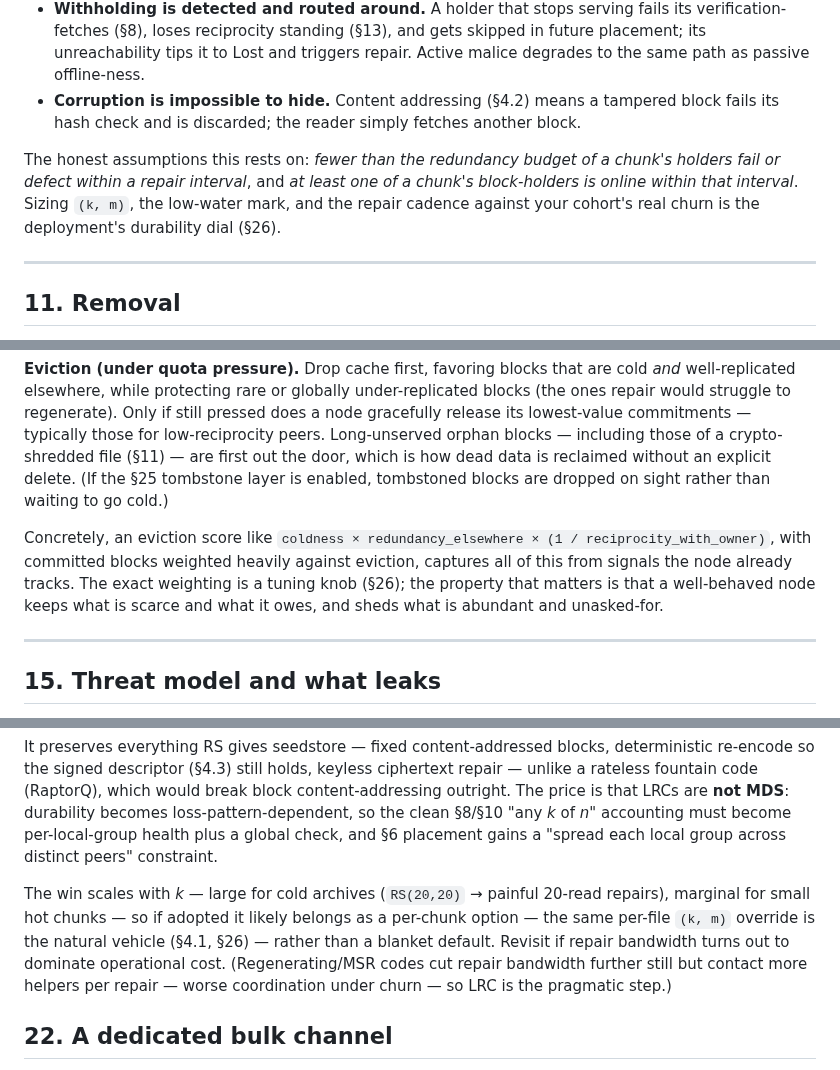
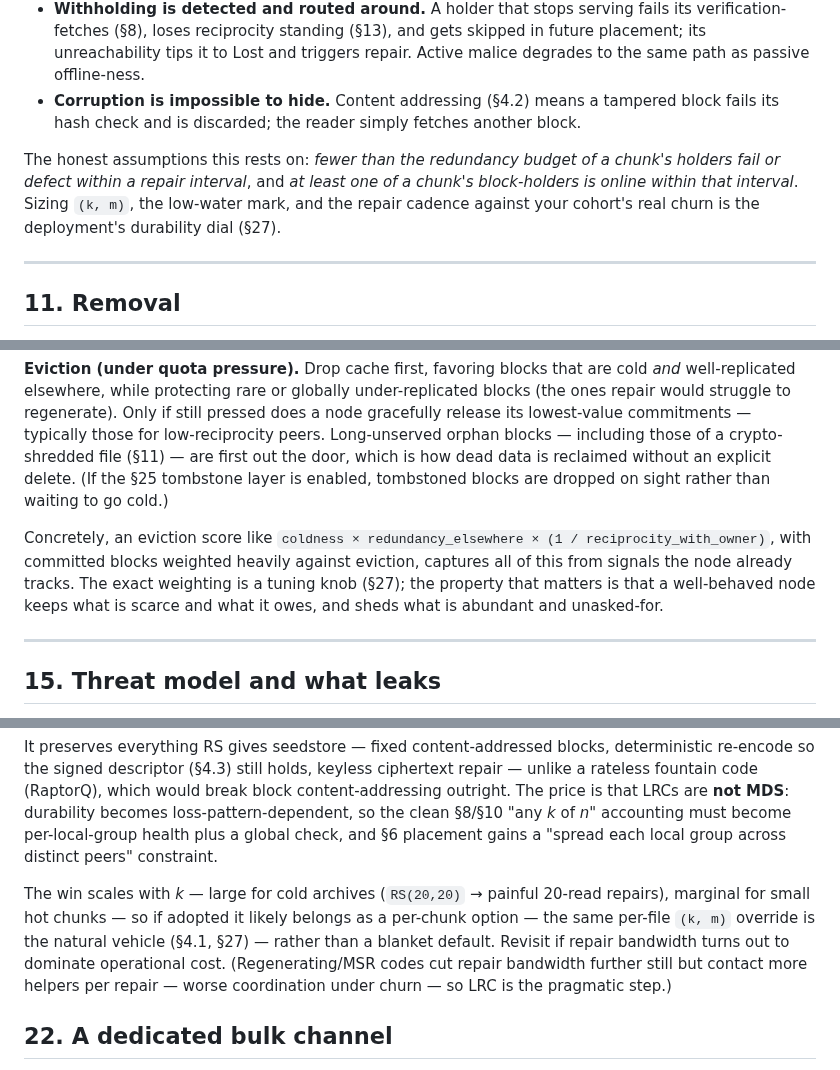
Before and after one commit to arj03/seedstore, a Markdown page: README.md, 3 parts joined by grey strips. Rendered like a GitHub page.

```diff
--- a/README.md
+++ b/README.md
@@ -234,7 +234,7 @@ This requirement is met structurally, not by trust:
 - **Withholding is detected and routed around.** A holder that stops serving fails its verification-fetches (§8), loses reciprocity standing (§13), and gets skipped in future placement; its unreachability tips it to Lost and triggers repair. Active malice degrades to the same path as passive offline-ness.
 - **Corruption is impossible to hide.** Content addressing (§4.2) means a tampered block fails its hash check and is discarded; the reader simply fetches another block.
 
-The honest assumptions this rests on: *fewer than the redundancy budget of a chunk's holders fail or defect within a repair interval*, and *at least one of a chunk's block-holders is online within that interval*. Sizing `(k, m)`, the low-water mark, and the repair cadence against your cohort's real churn is the deployment's durability dial (§26).
+The honest assumptions this rests on: *fewer than the redundancy budget of a chunk's holders fail or defect within a repair interval*, and *at least one of a chunk's block-holders is online within that interval*. Sizing `(k, m)`, the low-water mark, and the repair cadence against your cohort's real churn is the deployment's durability dial (§27).
 
 ---
 
@@ -303,7 +305,7 @@ A node has finite donated space and will be offered far more than it can hold, s
 
 **Eviction (under quota pressure).** Drop cache first, favoring blocks that are cold *and* well-replicated elsewhere, while protecting rare or globally under-replicated blocks (the ones repair would struggle to regenerate). Only if still pressed does a node gracefully release its lowest-value commitments — typically those for low-reciprocity peers. Long-unserved orphan blocks — including those of a crypto-shredded file (§11) — are first out the door, which is how dead data is reclaimed without an explicit delete. (If the §25 tombstone layer is enabled, tombstoned blocks are dropped on sight rather than waiting to go cold.)
 
-Concretely, an eviction score like `coldness × redundancy_elsewhere × (1 / reciprocity_with_owner)`, with committed blocks weighted heavily against eviction, captures all of this from signals the node already tracks. The exact weighting is a tuning knob (§26); the property that matters is that a well-behaved node keeps what is scarce and what it owes, and sheds what is abundant and unasked-for.
+Concretely, an eviction score like `coldness × redundancy_elsewhere × (1 / reciprocity_with_owner)`, with committed blocks weighted heavily against eviction, captures all of this from signals the node already tracks. The exact weighting is a tuning knob (§27); the property that matters is that a well-behaved node keeps what is scarce and what it owes, and sheds what is abundant and unasked-for.
 
 ---
 
@@ -425,7 +427,7 @@ RS (§4.1) is MDS and dead simple — any *k* of *n* reconstruct, repair is a fl
 
 It preserves everything RS gives seedstore — fixed content-addressed blocks, deterministic re-encode so the signed descriptor (§4.3) still holds, keyless ciphertext repair — unlike a rateless fountain code (RaptorQ), which would break block content-addressing outright. The price is that LRCs are **not MDS**: durability becomes loss-pattern-dependent, so the clean §8/§10 "any *k* of *n*" accounting must become per-local-group health plus a global check, and §6 placement gains a "spread each local group across distinct peers" constraint.
 
-The win scales with *k* — large for cold archives (`RS(20,20)` → painful 20-read repairs), marginal for small hot chunks — so if adopted it likely belongs as a per-chunk option — the same per-file `(k, m)` override is the natural vehicle (§4.1, §26) — rather than a blanket default. Revisit if repair bandwidth turns out to dominate operational cost. (Regenerating/MSR codes cut repair bandwidth further still but contact more helpers per repair — worse coordination under churn — so LRC is the pragmatic step.)
+The win scales with *k* — large for cold archives (`RS(20,20)` → painful 20-read repairs), marginal for small hot chunks — so if adopted it likely belongs as a per-chunk option — the same per-file `(k, m)` override is the natural vehicle (§4.1, §27) — rather than a blanket default. Revisit if repair bandwidth turns out to dominate operational cost. (Regenerating/MSR codes cut repair bandwidth further still but contact more helpers per repair — worse coordination under churn — so LRC is the pragmatic step.)
 
 ## 22. A dedicated bulk channel
 
```
Also changed, not shown: other parts of README.md (+18 -4 lines).
